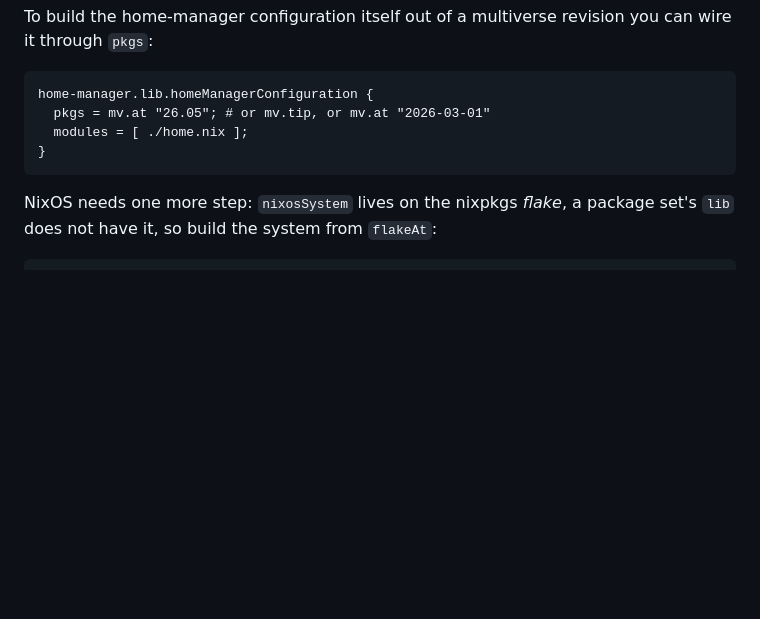
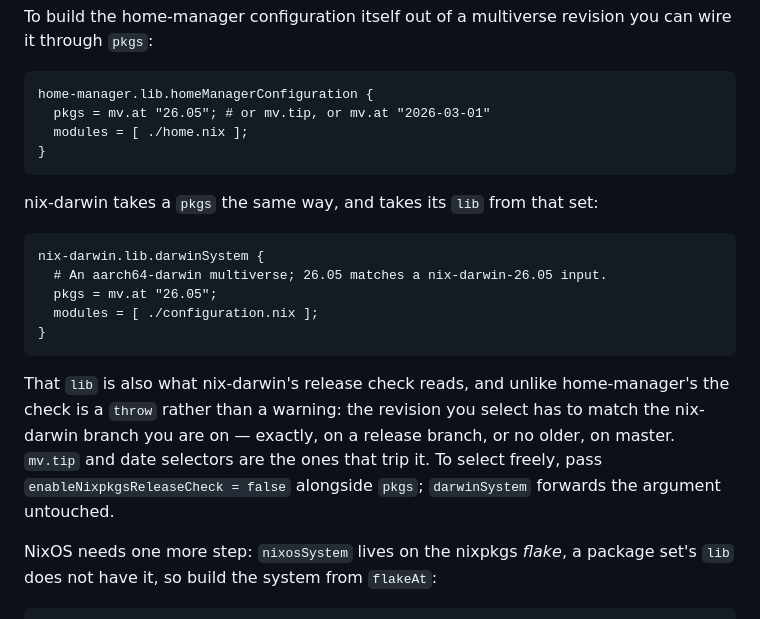
Before and after one commit to ccicnce113424/nixpkgs-multiverse, a Markdown page: docs/flake-inputs.md, the part around the change. GitHub-like rendering; blank space fills up the shorter version.

Commit message:
Document nix-darwin package set wiring
nix-darwin's darwinSystem accepts an explicit pkgs argument and takes its lib
from that package set. A selected multiverse revision can therefore back a
Darwin configuration directly, just as it can for home-manager, without the
flakeAt indirection NixOS needs for nixosSystem.

That lib is also what nix-darwin's release check reads, so selecting a revision
is not as free here as it is for home-manager: the check is an assertion that
throws rather than a warning, and it demands the release the selected revision
carries match the nix-darwin branch in use. Say so, and name the escape hatch,
because the selectors this document is otherwise built around — the tip and any
date — are exactly the ones that fail it.

Put the example beside the home-manager equivalent so the distinction from the
following NixOS instructions is explicit.

Co-authored-by: Farid Zakaria <farid.m.zakaria@gmail.com>

````diff
--- a/docs/flake-inputs.md
+++ b/docs/flake-inputs.md
@@ -69,6 +69,23 @@ home-manager.lib.homeManagerConfiguration {
 }
 ```
 
+nix-darwin takes a `pkgs` the same way, and takes its `lib` from that set:
+
+```nix
+nix-darwin.lib.darwinSystem {
+  # An aarch64-darwin multiverse; 26.05 matches a nix-darwin-26.05 input.
+  pkgs = mv.at "26.05";
+  modules = [ ./configuration.nix ];
+}
+```
+
+That `lib` is also what nix-darwin's release check reads, and unlike
+home-manager's the check is a `throw` rather than a warning: the revision you
+select has to match the nix-darwin branch you are on — exactly, on a release
+branch, or no older, on master. `mv.tip` and date selectors are the ones that
+trip it. To select freely, pass `enableNixpkgsReleaseCheck = false` alongside
+`pkgs`; `darwinSystem` forwards the argument untouched.
+
 NixOS needs one more step: `nixosSystem` lives on the nixpkgs *flake*, a
 package set's `lib` does not have it, so build the system from `flakeAt`:
 
````
